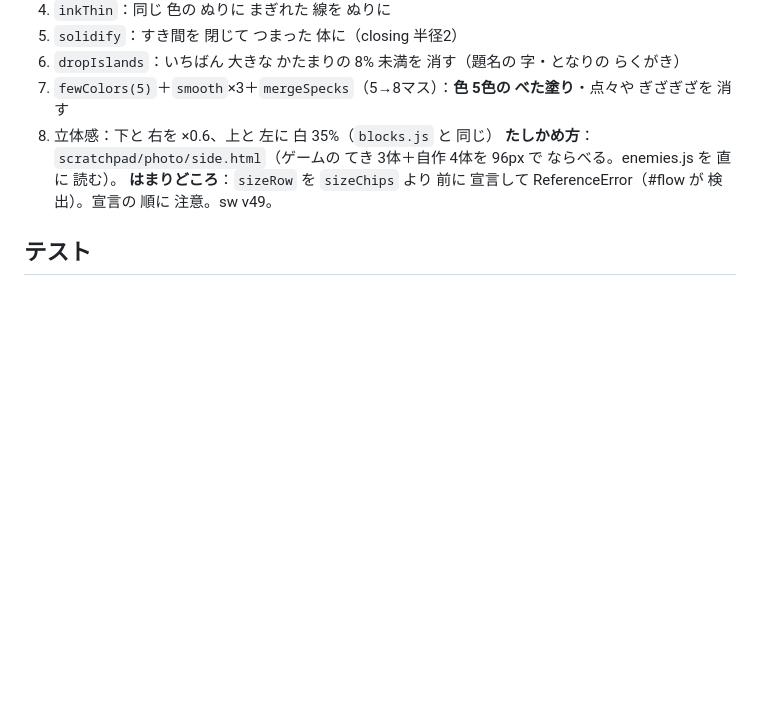
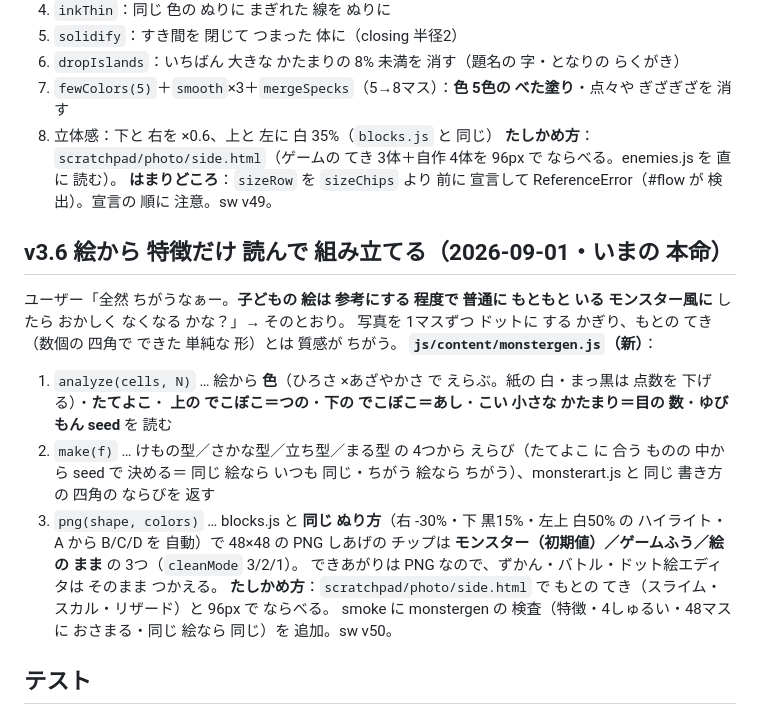
Before and after one commit to kota19830730-eng/manabi-monster, a Markdown page: docs/v3.2写真ドット絵メモ.md, the part around the change. Rendered like a GitHub page; blank space fills up the shorter version.

Commit message:
v3.6 の 記録（docs・CLAUDE.md）

```diff
--- a/docs/v3.2写真ドット絵メモ.md
+++ b/docs/v3.2写真ドット絵メモ.md
@@ -76,6 +76,20 @@ chroma<0.13 かつ L>0.72 → 白の まま／chroma<0.09 → あざやかに
 **たしかめ方**：`scratchpad/photo/side.html`（ゲームの てき 3体＋自作 4体を 96px で ならべる。enemies.js を 直に 読む）。
 **はまりどころ**：`sizeRow` を `sizeChips` より 前に 宣言して ReferenceError（#flow が 検出）。宣言の 順に 注意。sw v49。
 
+## v3.6 絵から 特徴だけ 読んで 組み立てる（2026-09-01・いまの 本命）
+ユーザー「全然 ちがうなぁー。**子どもの 絵は 参考にする 程度で 普通に もともと いる モンスター風に** したら おかしく なくなる かな？」→ そのとおり。
+写真を 1マスずつ ドットに する かぎり、もとの てき（数個の 四角で できた 単純な 形）とは 質感が ちがう。
+**`js/content/monstergen.js`（新）**：
+1. `analyze(cells, N)` … 絵から **色**（ひろさ ×あざやかさ で えらぶ。紙の 白・まっ黒は 点数を 下げる）・**たてよこ**・
+   **上の でこぼこ＝つの**・**下の でこぼこ＝あし**・**こい 小さな かたまり＝目の 数**・**ゆびもん seed** を 読む
+2. `make(f)` … けもの型／さかな型／立ち型／まる型 の 4つから えらび（たてよこ に 合う ものの 中から seed で 決める＝
+   同じ 絵なら いつも 同じ・ちがう 絵なら ちがう）、monsterart.js と 同じ 書き方の 四角の ならびを 返す
+3. `png(shape, colors)` … blocks.js と **同じ ぬり方**（右 -30%・下 黒15%・左上 白50% の ハイライト・A から B/C/D を 自動）で 48×48 の PNG
+しあげの チップは **モンスター（初期値）／ゲームふう／絵の まま** の 3つ（`cleanMode` 3/2/1）。
+できあがりは PNG なので、ずかん・バトル・ドット絵エディタは そのまま つかえる。
+**たしかめ方**：`scratchpad/photo/side.html` で もとの てき（スライム・スカル・リザード）と 96px で ならべる。
+smoke に monstergen の 検査（特徴・4しゅるい・48マスに おさまる・同じ 絵なら 同じ）を 追加。sw v50。
+
 ## テスト
 - `tools/harness.html#photo3:<encodeURIComponent した file URL>[:<マス数>[:<x,y,w[,h]>[:<消す,こく>[:down]]]]`
   x,y,w,h は 写真に 対する わりあい（PointerEvent で わくを 動かす＝子どもの 指と 同じ）。`down` で できあがりまで スクロール。
```
